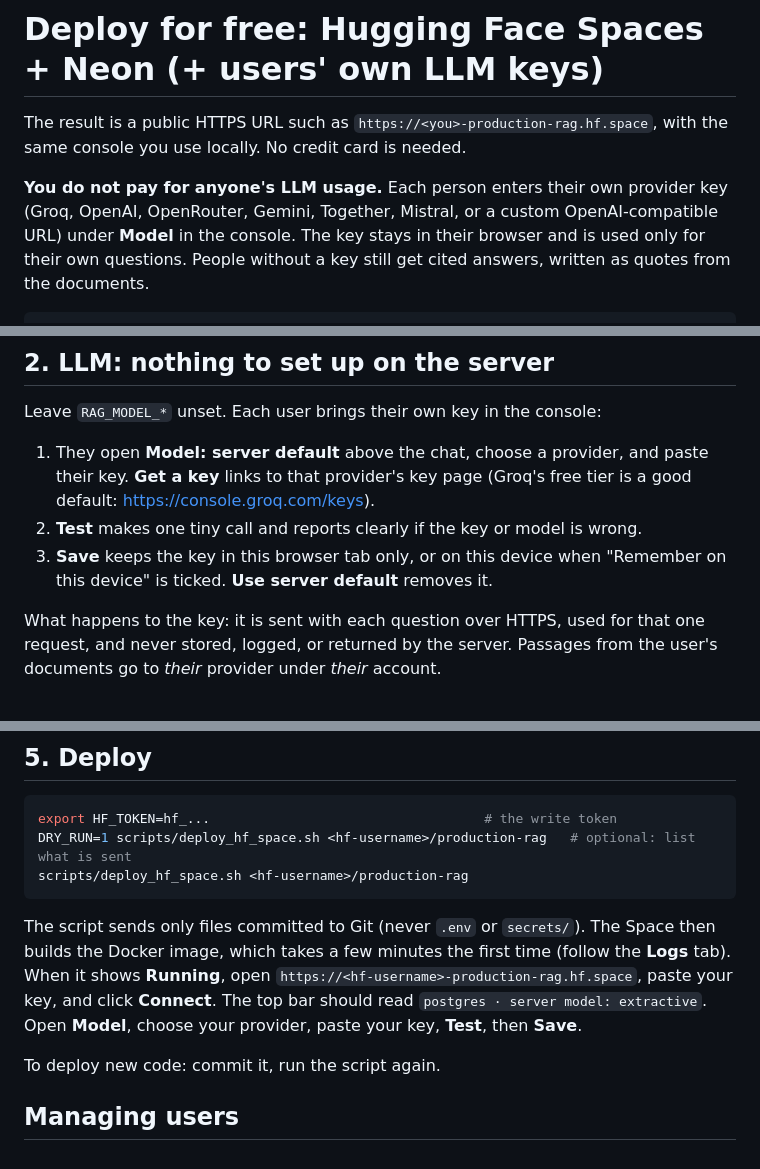
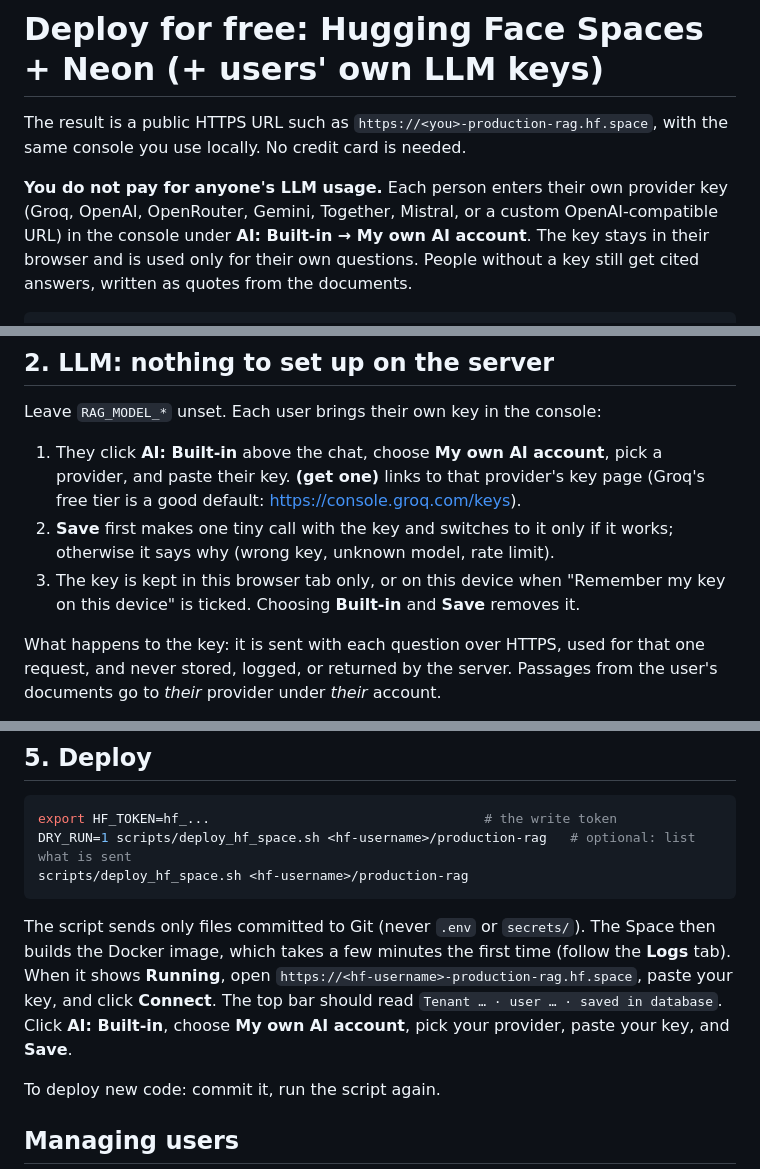
Before and after one commit to sidAndroid01/production-rag, a Markdown page: docs/deploy-huggingface.md, 3 parts joined by grey strips. Drawn GitHub-style.

```diff
--- a/docs/deploy-huggingface.md
+++ b/docs/deploy-huggingface.md
@@ -5,7 +5,7 @@ with the same console you use locally. No credit card is needed.
 
 **You do not pay for anyone's LLM usage.** Each person enters their own provider
 key (Groq, OpenAI, OpenRouter, Gemini, Together, Mistral, or a custom
-OpenAI-compatible URL) under **Model** in the console. The key stays in their
+OpenAI-compatible URL) in the console under **AI: Built-in → My own AI account**. The key stays in their
 browser and is used only for their own questions. People without a key still get
 cited answers, written as quotes from the documents.
 
@@ -56,12 +56,13 @@ Run `migrate.py` the same way after pulling new code that adds migrations.
 
 Leave `RAG_MODEL_*` unset. Each user brings their own key in the console:
 
-1. They open **Model: server default** above the chat, choose a provider, and paste
-   their key. **Get a key** links to that provider's key page (Groq's free tier is a
-   good default: <https://console.groq.com/keys>).
-2. **Test** makes one tiny call and reports clearly if the key or model is wrong.
-3. **Save** keeps the key in this browser tab only, or on this device when
-   "Remember on this device" is ticked. **Use server default** removes it.
+1. They click **AI: Built-in** above the chat, choose **My own AI account**, pick a
+   provider, and paste their key. **(get one)** links to that provider's key page
+   (Groq's free tier is a good default: <https://console.groq.com/keys>).
+2. **Save** first makes one tiny call with the key and switches to it only if it
+   works; otherwise it says why (wrong key, unknown model, rate limit).
+3. The key is kept in this browser tab only, or on this device when "Remember my
+   key on this device" is ticked. Choosing **Built-in** and **Save** removes it.
 
 What happens to the key: it is sent with each question over HTTPS, used for that
 one request, and never stored, logged, or returned by the server. Passages from
@@ -125,8 +126,8 @@ The script sends only files committed to Git (never `.env` or `secrets/`). The S
 then builds the Docker image, which takes a few minutes the first time (follow the
 **Logs** tab). When it shows **Running**, open
 `https://<hf-username>-production-rag.hf.space`, paste your key, and click **Connect**.
-The top bar should read `postgres · server model: extractive`. Open **Model**,
-choose your provider, paste your key, **Test**, then **Save**.
+The top bar should read `Tenant … · user … · saved in database`. Click **AI: Built-in**,
+choose **My own AI account**, pick your provider, paste your key, and **Save**.
 
 To deploy new code: commit it, run the script again.
 
```
Also changed, not shown: other parts of docs/deploy-huggingface.md (+1 -1 lines), README.md (+7 -5 lines), docs/assets/rag-console.jpg, 1 other file.
